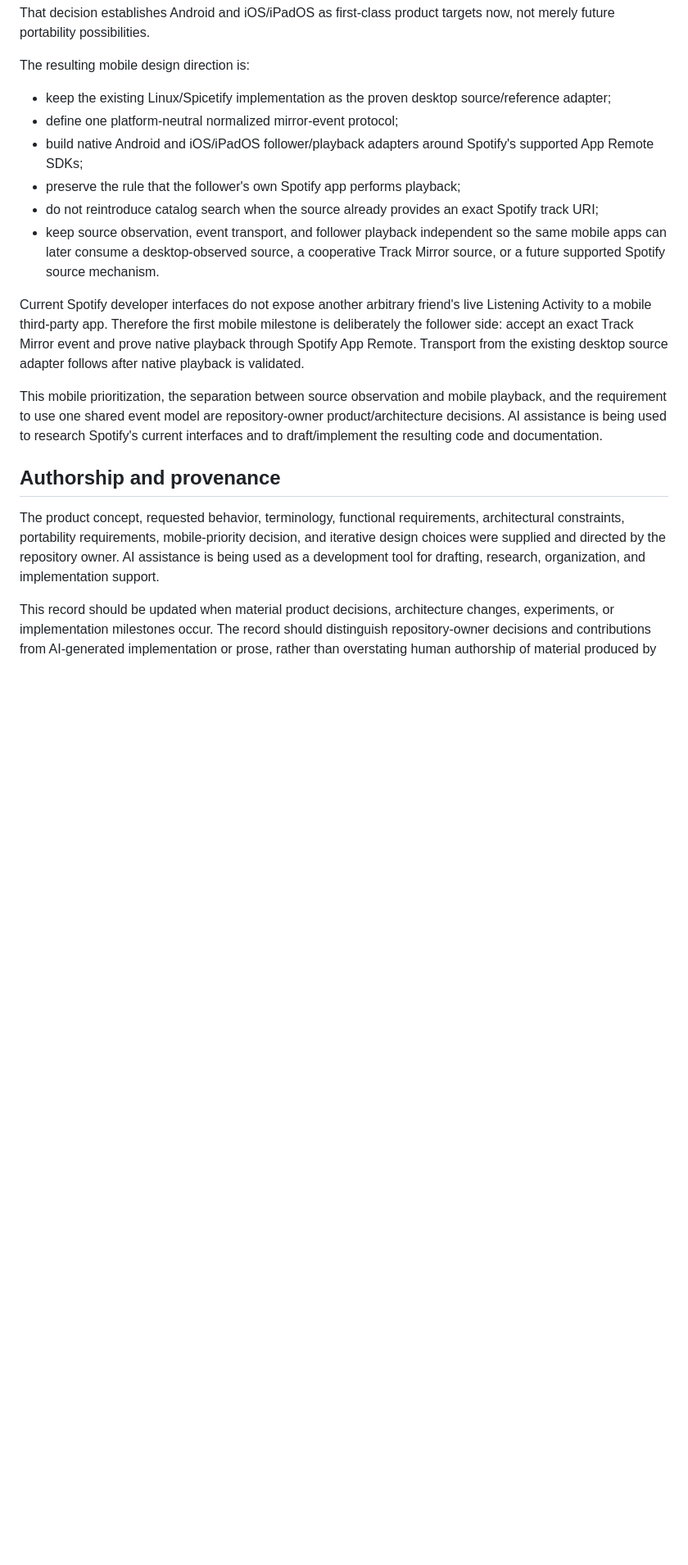
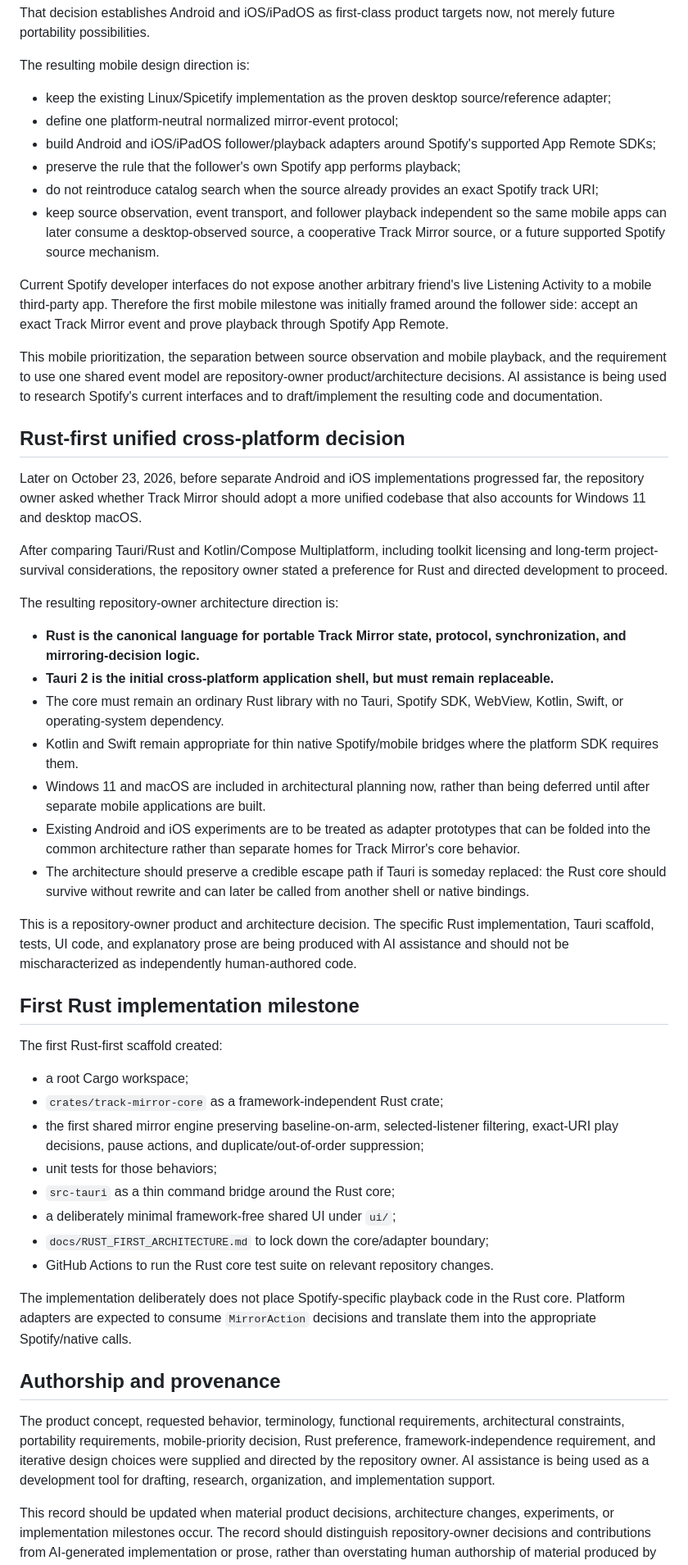
Before and after one commit to AaronFeldman/track-mirror, a Markdown page: docs/DEVELOPMENT_HISTORY.md, the part around the change. Shown at 82% size. Rendered like a GitHub page; blank space fills up the shorter version.

Commit message:
Record repository-owner Rust-first architecture decision

```diff
--- a/docs/DEVELOPMENT_HISTORY.md
+++ b/docs/DEVELOPMENT_HISTORY.md
@@ -70,17 +70,50 @@ The resulting mobile design direction is:
 
 - keep the existing Linux/Spicetify implementation as the proven desktop source/reference adapter;
 - define one platform-neutral normalized mirror-event protocol;
-- build native Android and iOS/iPadOS follower/playback adapters around Spotify's supported App Remote SDKs;
+- build Android and iOS/iPadOS follower/playback adapters around Spotify's supported App Remote SDKs;
 - preserve the rule that the follower's own Spotify app performs playback;
 - do not reintroduce catalog search when the source already provides an exact Spotify track URI;
 - keep source observation, event transport, and follower playback independent so the same mobile apps can later consume a desktop-observed source, a cooperative Track Mirror source, or a future supported Spotify source mechanism.
 
-Current Spotify developer interfaces do not expose another arbitrary friend's live Listening Activity to a mobile third-party app. Therefore the first mobile milestone is deliberately the follower side: accept an exact Track Mirror event and prove native playback through Spotify App Remote. Transport from the existing desktop source adapter follows after native playback is validated.
+Current Spotify developer interfaces do not expose another arbitrary friend's live Listening Activity to a mobile third-party app. Therefore the first mobile milestone was initially framed around the follower side: accept an exact Track Mirror event and prove playback through Spotify App Remote.
 
 This mobile prioritization, the separation between source observation and mobile playback, and the requirement to use one shared event model are repository-owner product/architecture decisions. AI assistance is being used to research Spotify's current interfaces and to draft/implement the resulting code and documentation.
 
+## Rust-first unified cross-platform decision
+
+Later on October 23, 2026, before separate Android and iOS implementations progressed far, the repository owner asked whether Track Mirror should adopt a more unified codebase that also accounts for Windows 11 and desktop macOS.
+
+After comparing Tauri/Rust and Kotlin/Compose Multiplatform, including toolkit licensing and long-term project-survival considerations, the repository owner stated a preference for Rust and directed development to proceed.
+
+The resulting repository-owner architecture direction is:
+
+- **Rust is the canonical language for portable Track Mirror state, protocol, synchronization, and mirroring-decision logic.**
+- **Tauri 2 is the initial cross-platform application shell, but must remain replaceable.**
+- The core must remain an ordinary Rust library with no Tauri, Spotify SDK, WebView, Kotlin, Swift, or operating-system dependency.
+- Kotlin and Swift remain appropriate for thin native Spotify/mobile bridges where the platform SDK requires them.
+- Windows 11 and macOS are included in architectural planning now, rather than being deferred until after separate mobile applications are built.
+- Existing Android and iOS experiments are to be treated as adapter prototypes that can be folded into the common architecture rather than separate homes for Track Mirror's core behavior.
+- The architecture should preserve a credible escape path if Tauri is someday replaced: the Rust core should survive without rewrite and can later be called from another shell or native bindings.
+
+This is a repository-owner product and architecture decision. The specific Rust implementation, Tauri scaffold, tests, UI code, and explanatory prose are being produced with AI assistance and should not be mischaracterized as independently human-authored code.
+
+## First Rust implementation milestone
+
+The first Rust-first scaffold created:
+
+- a root Cargo workspace;
+- `crates/track-mirror-core` as a framework-independent Rust crate;
+- the first shared mirror engine preserving baseline-on-arm, selected-listener filtering, exact-URI play decisions, pause actions, and duplicate/out-of-order suppression;
+- unit tests for those behaviors;
+- `src-tauri` as a thin command bridge around the Rust core;
+- a deliberately minimal framework-free shared UI under `ui/`;
+- `docs/RUST_FIRST_ARCHITECTURE.md` to lock down the core/adapter boundary;
+- GitHub Actions to run the Rust core test suite on relevant repository changes.
+
+The implementation deliberately does not place Spotify-specific playback code in the Rust core. Platform adapters are expected to consume `MirrorAction` decisions and translate them into the appropriate Spotify/native calls.
+
 ## Authorship and provenance
 
-The product concept, requested behavior, terminology, functional requirements, architectural constraints, portability requirements, mobile-priority decision, and iterative design choices were supplied and directed by the repository owner. AI assistance is being used as a development tool for drafting, research, organization, and implementation support.
+The product concept, requested behavior, terminology, functional requirements, architectural constraints, portability requirements, mobile-priority decision, Rust preference, framework-independence requirement, and iterative design choices were supplied and directed by the repository owner. AI assistance is being used as a development tool for drafting, research, organization, and implementation support.
 
 This record should be updated when material product decisions, architecture changes, experiments, or implementation milestones occur. The record should distinguish repository-owner decisions and contributions from AI-generated implementation or prose, rather than overstating human authorship of material produced by AI assistance.
```
